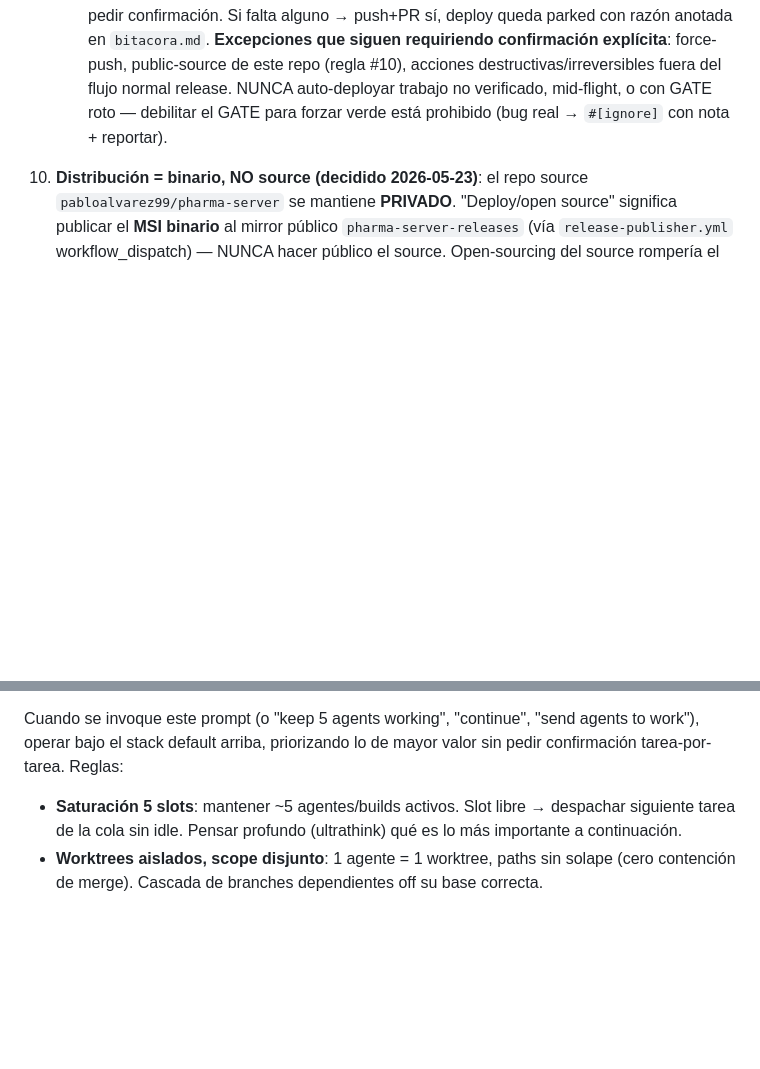
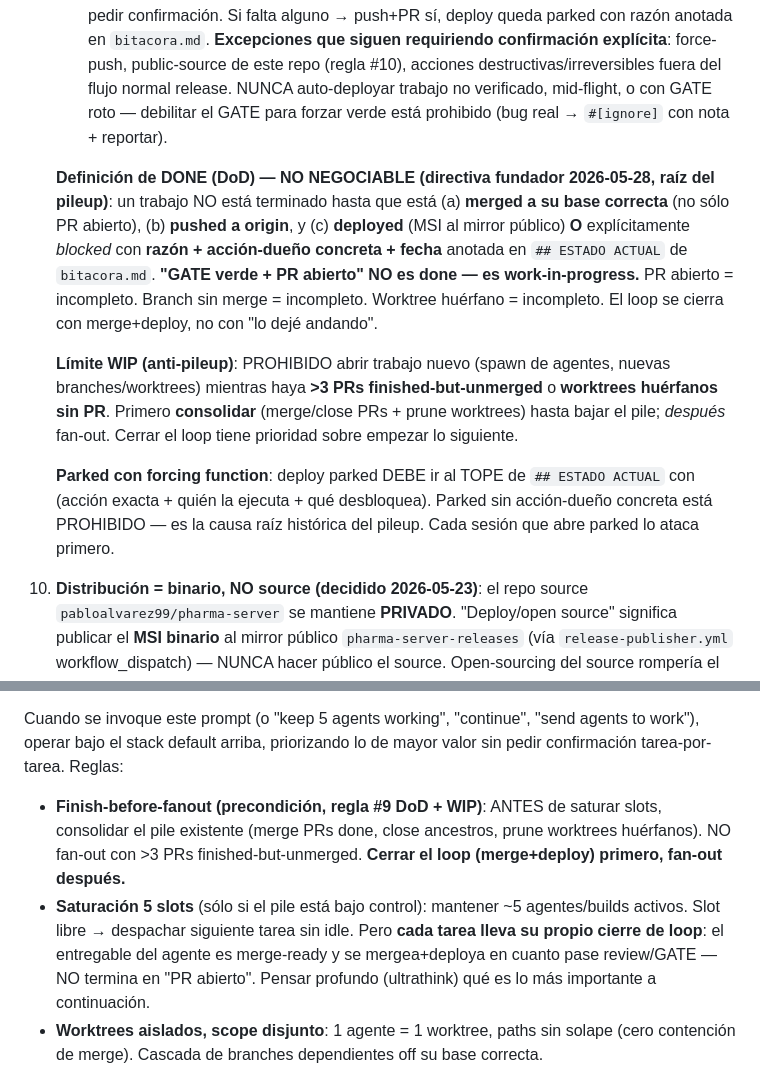
Before and after one commit to pabloalvarez99/pharma-server, a Markdown page: CLAUDE.md, 2 parts joined by grey strips. Drawn GitHub-style; blank space fills up the shorter version.

Commit message:
docs(claude): add Definition-of-Done + WIP limit to kill work pileup
Root cause of 28-PR/48-worktree pileup: "Modo de trabajo" rewarded
starting (saturate 5 slots) with no forcing function to finish. Rule #9
treated PR-opened as done; deploy stayed "parked" indefinitely.

Fix:
- Rule #9 DoD: not done until merged + pushed + (deployed | blocked with
  owner-action+date in ESTADO ACTUAL). PR-open = WIP, not done.
- WIP limit: no fan-out while >3 finished-but-unmerged PRs or orphan
  worktrees. Consolidate first.
- Parked needs forcing function: exact action + who + what it unblocks,
  top of ESTADO ACTUAL.
- "Modo de trabajo": finish-before-fanout precondition.

Co-Authored-By: Claude Opus 4.8 <noreply@anthropic.com>

```diff
--- a/CLAUDE.md
+++ b/CLAUDE.md
@@ -168,6 +168,12 @@ Crates (`Cargo.toml` raíz):
    - no hay bugs P0 abiertos en triage.
    Si los 3 prerequisitos están verdes → deploy auto sin pedir confirmación. Si falta alguno → push+PR sí, deploy queda parked con razón anotada en `bitacora.md`. **Excepciones que siguen requiriendo confirmación explícita**: force-push, public-source de este repo (regla #10), acciones destructivas/irreversibles fuera del flujo normal release. NUNCA auto-deployar trabajo no verificado, mid-flight, o con GATE roto — debilitar el GATE para forzar verde está prohibido (bug real → `#[ignore]` con nota + reportar).
 
+   **Definición de DONE (DoD) — NO NEGOCIABLE (directiva fundador 2026-05-28, raíz del pileup)**: un trabajo NO está terminado hasta que está (a) **merged a su base correcta** (no sólo PR abierto), (b) **pushed a origin**, y (c) **deployed** (MSI al mirror público) **O** explícitamente *blocked* con **razón + acción-dueño concreta + fecha** anotada en `## ESTADO ACTUAL` de `bitacora.md`. **"GATE verde + PR abierto" NO es done — es work-in-progress.** PR abierto = incompleto. Branch sin merge = incompleto. Worktree huérfano = incompleto. El loop se cierra con merge+deploy, no con "lo dejé andando".
+
+   **Límite WIP (anti-pileup)**: PROHIBIDO abrir trabajo nuevo (spawn de agentes, nuevas branches/worktrees) mientras haya **>3 PRs finished-but-unmerged** o **worktrees huérfanos sin PR**. Primero **consolidar** (merge/close PRs + prune worktrees) hasta bajar el pile; *después* fan-out. Cerrar el loop tiene prioridad sobre empezar lo siguiente.
+
+   **Parked con forcing function**: deploy parked DEBE ir al TOPE de `## ESTADO ACTUAL` con (acción exacta + quién la ejecuta + qué desbloquea). Parked sin acción-dueño concreta está PROHIBIDO — es la causa raíz histórica del pileup. Cada sesión que abre parked lo ataca primero.
+
 10. **Distribución = binario, NO source (decidido 2026-05-23)**: el repo source `pabloalvarez99/pharma-server` se mantiene **PRIVADO**. "Deploy/open source" significa publicar el **MSI binario** al mirror público `pharma-server-releases` (vía `release-publisher.yml` workflow_dispatch) — NUNCA hacer público el source. Open-sourcing del source rompería el license enforcement (`license::require` vive en el código) + diferido a Fase 13+ ([NO en esta sesión]). Antes de cualquier consideración futura de source-public: secret-scan del history completo (esp. que la clave privada del licenser nunca tocó este repo — vive solo en `pharma-license-server`).
 
 ## Modo de trabajo por defecto — "continue working with team of agents ultrathink"
@@ -181,7 +187,8 @@ Directiva permanente del fundador (2026-05-23, reforzada 2026-05-27). **Stack de
 
 Cuando se invoque este prompt (o "keep 5 agents working", "continue", "send agents to work"), operar bajo el stack default arriba, priorizando lo de mayor valor sin pedir confirmación tarea-por-tarea. Reglas:
 
-- **Saturación 5 slots**: mantener ~5 agentes/builds activos. Slot libre → despachar siguiente tarea de la cola sin idle. Pensar profundo (ultrathink) qué es lo más importante a continuación.
+- **Finish-before-fanout (precondición, regla #9 DoD + WIP)**: ANTES de saturar slots, consolidar el pile existente (merge PRs done, close ancestros, prune worktrees huérfanos). NO fan-out con >3 PRs finished-but-unmerged. **Cerrar el loop (merge+deploy) primero, fan-out después.**
+- **Saturación 5 slots** (sólo si el pile está bajo control): mantener ~5 agentes/builds activos. Slot libre → despachar siguiente tarea sin idle. Pero **cada tarea lleva su propio cierre de loop**: el entregable del agente es merge-ready y se mergea+deploya en cuanto pase review/GATE — NO termina en "PR abierto". Pensar profundo (ultrathink) qué es lo más importante a continuación.
 - **Worktrees aislados, scope disjunto**: 1 agente = 1 worktree, paths sin solape (cero contención de merge). Cascada de branches dependientes off su base correcta.
 - **GATE obligatorio antes de PR**: `cargo fmt --all -- --check && cargo clippy --workspace --all-targets -- -D warnings && cargo test --workspace`. Verde → commit + push + PR contra base correcta (regla #9). NUNCA debilitar asserts para forzar verde; bug real → `#[ignore]` con nota + reportar.
 - **Quota wall**: "session limit · resets <hora>" mata spawns nuevos. Cuando esté walled, NO quemar despachos — rescatar trabajo uncommitted de worktrees vía **cargo local en main thread** (los builds locales NO dependen del quota de agentes), y re-saturar a 5 al reset. Agentes que mueren dejan trabajo **uncommitted** (HEAD intacto) — verificar estado real (`git -C <wt> status/log`) antes de confiar en cualquier wrap-up.
```
